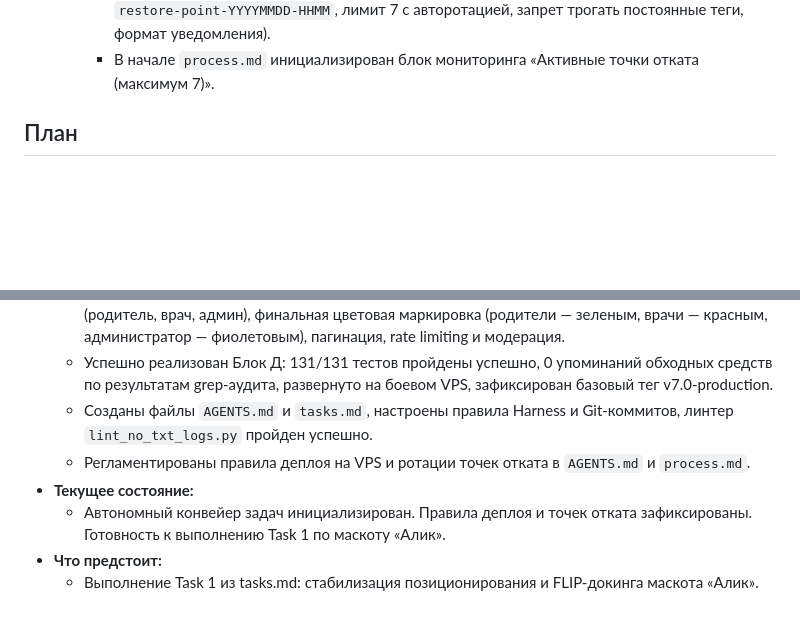
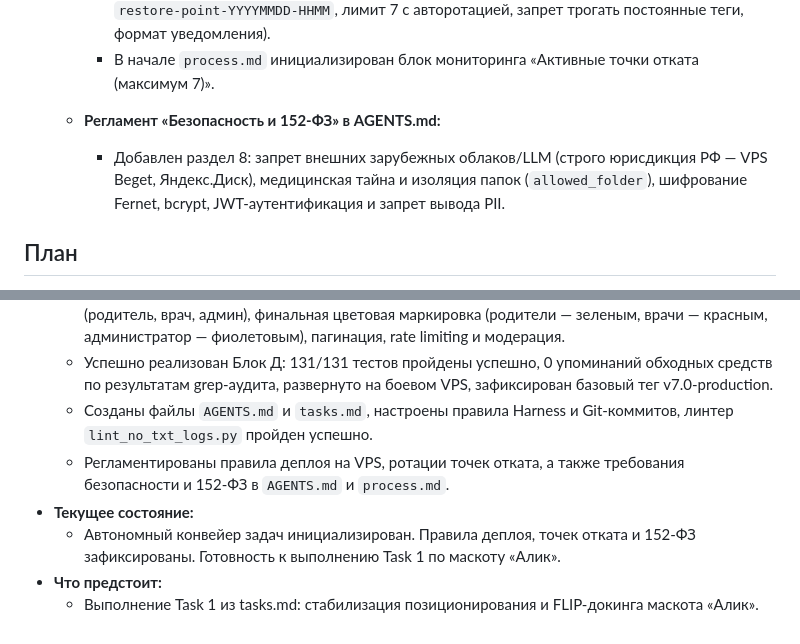
Before and after one commit to sergo123qwe321-arch/konsyltant, a Markdown page: process.md, 2 parts joined by grey strips. Rendered like a GitHub page; blank space fills up the shorter version.

```diff
--- a/process.md
+++ b/process.md
@@ -682,6 +682,8 @@
   - **Регламенты деплоя и ротации точек отката:**
     * В `AGENTS.md` добавлены разделы «6. Регламент деплоя на Production (VPS Beget)» (пакетный деплой после 2 крупных задач / цельного блока при 100% PASS тестов и линтера) и «7. Управление точками отката (Restore Points)» (триггер по фразе «всё отлично работает», формат `restore-point-YYYYMMDD-HHMM`, лимит 7 с авторотацией, запрет трогать постоянные теги, формат уведомления).
     * В начале `process.md` инициализирован блок мониторинга «Активные точки отката (максимум 7)».
+  - **Регламент «Безопасность и 152-ФЗ» в AGENTS.md:**
+    * Добавлен раздел 8: запрет внешних зарубежных облаков/LLM (строго юрисдикция РФ — VPS Beget, Яндекс.Диск), медицинская тайна и изоляция папок (`allowed_folder`), шифрование Fernet, bcrypt, JWT-аутентификация и запрет вывода PII.
 
 ## План
 - **Что сделано:**
@@ -691,8 +693,8 @@
   - Успешно реализован Блок Г: Открытый чат сообщества на лендинге, 3 точки авторизации (родитель, врач, админ), финальная цветовая маркировка (родители — зеленым, врачи — красным, администратор — фиолетовым), пагинация, rate limiting и модерация.
   - Успешно реализован Блок Д: 131/131 тестов пройдены успешно, 0 упоминаний обходных средств по результатам grep-аудита, развернуто на боевом VPS, зафиксирован базовый тег v7.0-production.
   - Созданы файлы `AGENTS.md` и `tasks.md`, настроены правила Harness и Git-коммитов, линтер `lint_no_txt_logs.py` пройден успешно.
-  - Регламентированы правила деплоя на VPS и ротации точек отката в `AGENTS.md` и `process.md`.
+  - Регламентированы правила деплоя на VPS, ротации точек отката, а также требования безопасности и 152-ФЗ в `AGENTS.md` и `process.md`.
 - **Текущее состояние:**
-  - Автономный конвейер задач инициализирован. Правила деплоя и точек отката зафиксированы. Готовность к выполнению Task 1 по маскоту «Алик».
+  - Автономный конвейер задач инициализирован. Правила деплоя, точек отката и 152-ФЗ зафиксированы. Готовность к выполнению Task 1 по маскоту «Алик».
 - **Что предстоит:**
   - Выполнение Task 1 из tasks.md: стабилизация позиционирования и FLIP-докинга маскота «Алик».
```
Also changed, not shown: AGENTS.md (+5 -0 lines).
